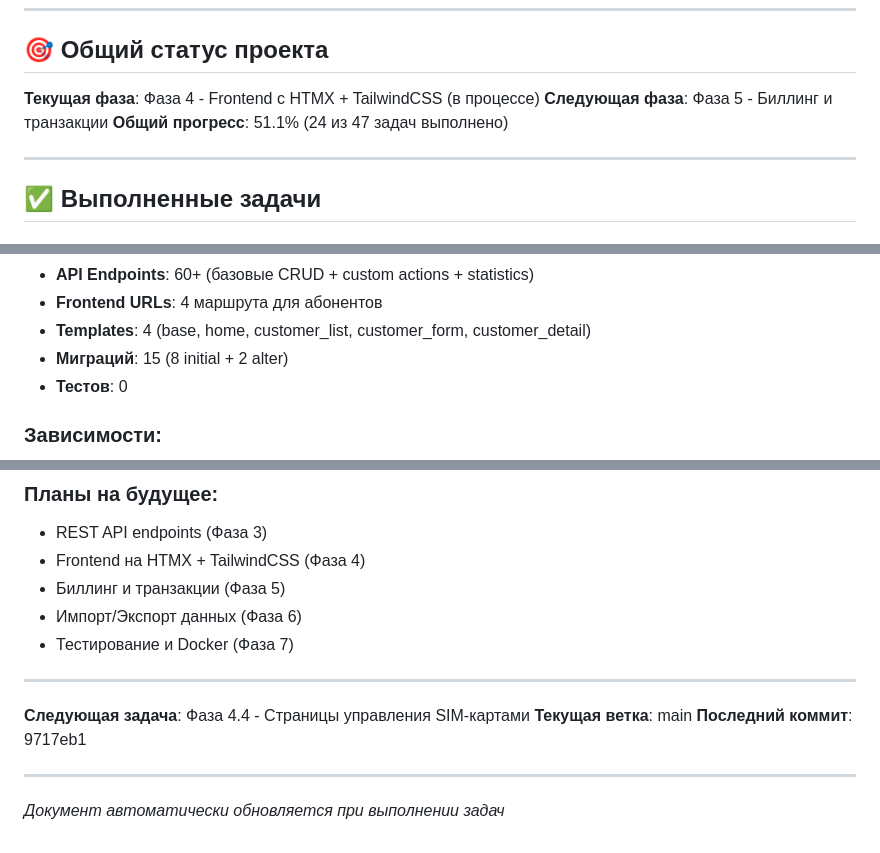
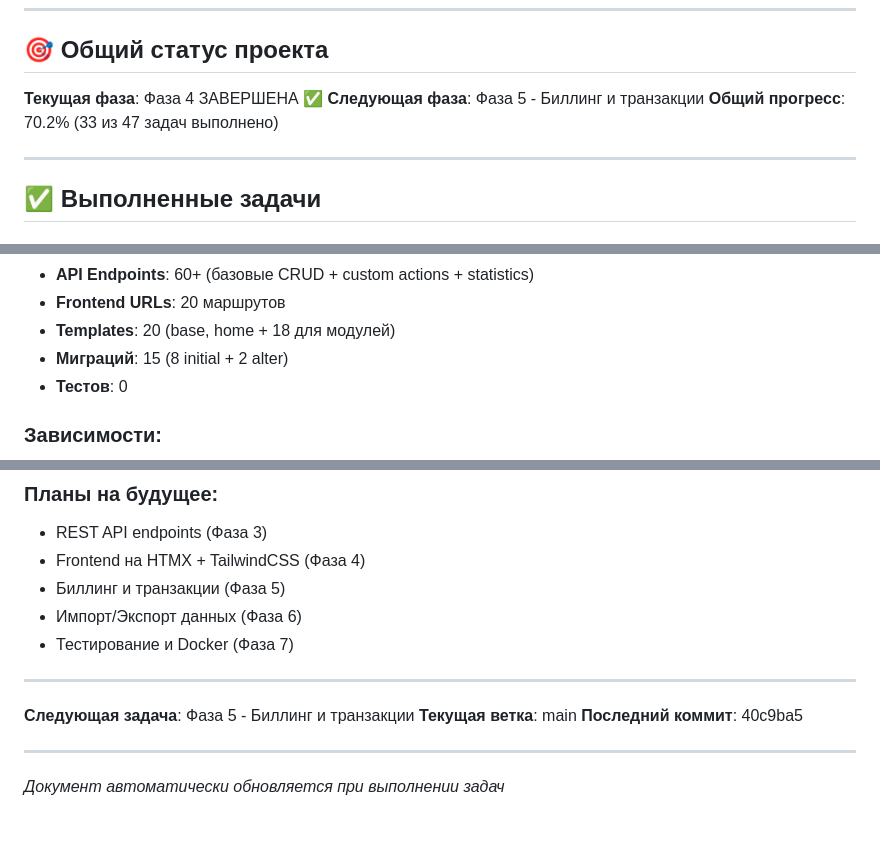
Before and after one commit to almirr-sudo/ASMAN_CRM_for_telekom, a Markdown page: PROGRESS.md, 3 parts joined by grey strips. Rendered like a GitHub page.

```diff
--- a/PROGRESS.md
+++ b/PROGRESS.md
@@ -6,9 +6,9 @@
 
 ## 🎯 Общий статус проекта
 
-**Текущая фаза**: Фаза 4 - Frontend с HTMX + TailwindCSS (в процессе)
+**Текущая фаза**: Фаза 4 ЗАВЕРШЕНА ✅
 **Следующая фаза**: Фаза 5 - Биллинг и транзакции
-**Общий прогресс**: 51.1% (24 из 47 задач выполнено)
+**Общий прогресс**: 70.2% (33 из 47 задач выполнено)
 
 ---
 
@@ -610,6 +627,6 @@ PROCESSES Asman/
 - **API Endpoints**: 60+ (базовые CRUD + custom actions + statistics)
-- **Frontend URLs**: 4 маршрута для абонентов
-- **Templates**: 4 (base, home, customer_list, customer_form, customer_detail)
+- **Frontend URLs**: 20 маршрутов
+- **Templates**: 20 (base, home + 18 для модулей)
 - **Миграций**: 15 (8 initial + 2 alter)
 - **Тестов**: 0
 
@@ -656,9 +673,9 @@ PROCESSES Asman/
 
 ---
 
-**Следующая задача**: Фаза 4.4 - Страницы управления SIM-картами
+**Следующая задача**: Фаза 5 - Биллинг и транзакции
 **Текущая ветка**: main
-**Последний коммит**: 9717eb1
+**Последний коммит**: 40c9ba5
 
 ---
 
```
Also changed, not shown: other parts of PROGRESS.md (+41 -24 lines).
